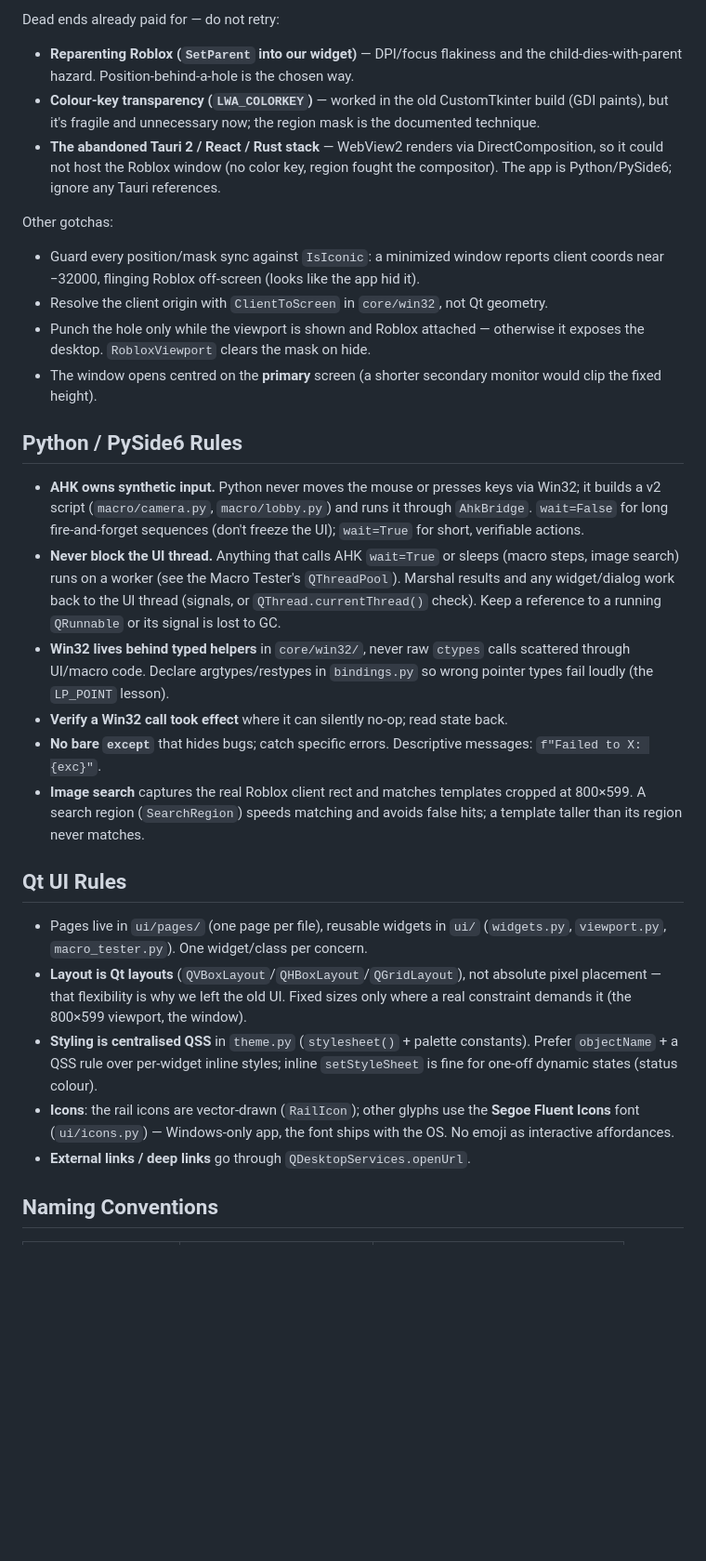
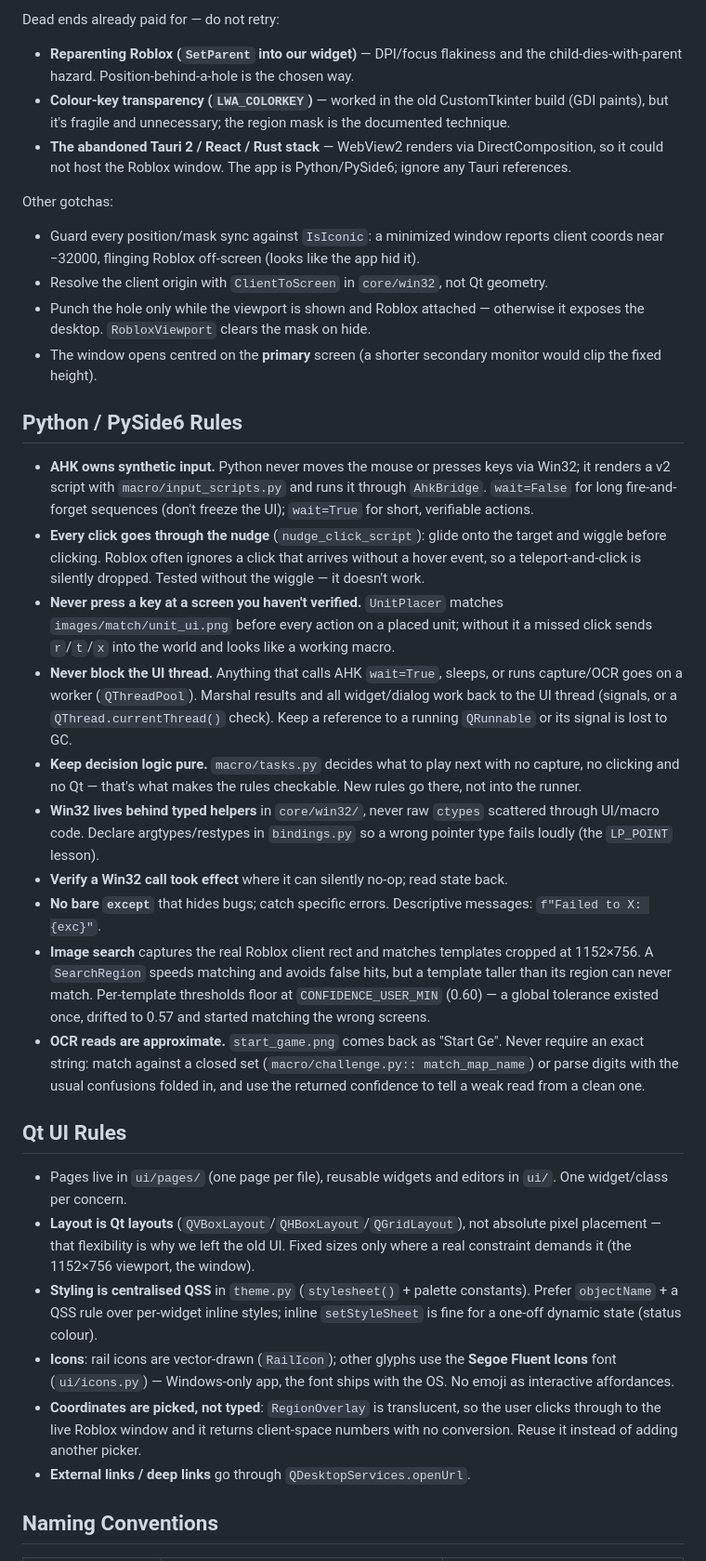
Before and after one commit to Davekb1976/SloppyKeys, a Markdown page: .kiro/steering/coding-standards.md, the part around one of its changes. Shown at 93% size. Drawn GitHub-style; blank space fills up the shorter version.

```diff
--- a/.kiro/steering/coding-standards.md
+++ b/.kiro/steering/coding-standards.md
@@ -154,59 +208,78 @@ its parent, and reparenting was flaky). Instead:
 
 Dead ends already paid for — do not retry:
 
-- **Reparenting Roblox (`SetParent` into our widget)** — DPI/focus flakiness and
-  the child-dies-with-parent hazard. Position-behind-a-hole is the chosen way.
+- **Reparenting Roblox (`SetParent` into our widget)** — DPI/focus flakiness and the
+  child-dies-with-parent hazard. Position-behind-a-hole is the chosen way.
 - **Colour-key transparency (`LWA_COLORKEY`)** — worked in the old CustomTkinter
-  build (GDI paints), but it's fragile and unnecessary now; the region mask is the
+  build (GDI paints), but it's fragile and unnecessary; the region mask is the
   documented technique.
 - **The abandoned Tauri 2 / React / Rust stack** — WebView2 renders via
-  DirectComposition, so it could not host the Roblox window (no color key, region
-  fought the compositor). The app is Python/PySide6; ignore any Tauri references.
+  DirectComposition, so it could not host the Roblox window. The app is
+  Python/PySide6; ignore any Tauri references.
 
 Other gotchas:
 
 - Guard every position/mask sync against `IsIconic`: a minimized window reports
   client coords near −32000, flinging Roblox off-screen (looks like the app hid it).
 - Resolve the client origin with `ClientToScreen` in `core/win32`, not Qt geometry.
-- Punch the hole only while the viewport is shown and Roblox attached — otherwise
-  it exposes the desktop. `RobloxViewport` clears the mask on hide.
+- Punch the hole only while the viewport is shown and Roblox attached — otherwise it
+  exposes the desktop. `RobloxViewport` clears the mask on hide.
 - The window opens centred on the **primary** screen (a shorter secondary monitor
   would clip the fixed height).
 
 ## Python / PySide6 Rules
 
 - **AHK owns synthetic input.** Python never moves the mouse or presses keys via
-  Win32; it builds a v2 script (`macro/camera.py`, `macro/lobby.py`) and runs it
-  through `AhkBridge`. `wait=False` for long fire-and-forget sequences (don't
-  freeze the UI); `wait=True` for short, verifiable actions.
-- **Never block the UI thread.** Anything that calls AHK `wait=True` or sleeps
-  (macro steps, image search) runs on a worker (see the Macro Tester's
-  `QThreadPool`). Marshal results and any widget/dialog work back to the UI thread
-  (signals, or `QThread.currentThread()` check). Keep a reference to a running
-  `QRunnable` or its signal is lost to GC.
-- **Win32 lives behind typed helpers** in `core/win32/`, never raw `ctypes` calls
-  scattered through UI/macro code. Declare argtypes/restypes in `bindings.py` so
-  wrong pointer types fail loudly (the `LP_POINT` lesson).
+  Win32; it renders a v2 script with `macro/input_scripts.py` and runs it through
+  `AhkBridge`. `wait=False` for long fire-and-forget sequences (don't freeze the
+  UI); `wait=True` for short, verifiable actions.
+- **Every click goes through the nudge** (`nudge_click_script`): glide onto the
+  target and wiggle before clicking. Roblox often ignores a click that arrives
+  without a hover event, so a teleport-and-click is silently dropped. Tested
+  without the wiggle — it doesn't work.
+- **Never press a key at a screen you haven't verified.** `UnitPlacer` matches
+  `images/match/unit_ui.png` before every action on a placed unit; without it a
+  missed click sends `r`/`t`/`x` into the world and looks like a working macro.
+- **Never block the UI thread.** Anything that calls AHK `wait=True`, sleeps, or
+  runs capture/OCR goes on a worker (`QThreadPool`). Marshal results and all
+  widget/dialog work back to the UI thread (signals, or a
+  `QThread.currentThread()` check). Keep a reference to a running `QRunnable` or
+  its signal is lost to GC.
+- **Keep decision logic pure.** `macro/tasks.py` decides what to play next with no
+  capture, no clicking and no Qt — that's what makes the rules checkable. New rules
+  go there, not into the runner.
+- **Win32 lives behind typed helpers** in `core/win32/`, never raw `ctypes` scattered
+  through UI/macro code. Declare argtypes/restypes in `bindings.py` so a wrong
+  pointer type fails loudly (the `LP_POINT` lesson).
 - **Verify a Win32 call took effect** where it can silently no-op; read state back.
-- **No bare `except`** that hides bugs; catch specific errors. Descriptive
-  messages: `f"Failed to X: {exc}"`.
-- **Image search** captures the real Roblox client rect and matches templates
-  cropped at 800×599. A search region (`SearchRegion`) speeds matching and avoids
-  false hits; a template taller than its region never matches.
+- **No bare `except`** that hides bugs; catch specific errors. Descriptive messages:
+  `f"Failed to X: {exc}"`.
+- **Image search** captures the real Roblox client rect and matches templates cropped
+  at 1152×756. A `SearchRegion` speeds matching and avoids false hits, but a template
+  taller than its region can never match. Per-template thresholds floor at
+  `CONFIDENCE_USER_MIN` (0.60) — a global tolerance existed once, drifted to 0.57 and
+  started matching the wrong screens.
+- **OCR reads are approximate.** `start_game.png` comes back as "Start Ge". Never
+  require an exact string: match against a closed set (`macro/challenge.py::
+  match_map_name`) or parse digits with the usual confusions folded in, and use the
+  returned confidence to tell a weak read from a clean one.
 
 ## Qt UI Rules
 
-- Pages live in `ui/pages/` (one page per file), reusable widgets in `ui/`
-  (`widgets.py`, `viewport.py`, `macro_tester.py`). One widget/class per concern.
-- **Layout is Qt layouts** (`QVBoxLayout`/`QHBoxLayout`/`QGridLayout`), not
-  absolute pixel placement — that flexibility is why we left the old UI. Fixed
-  sizes only where a real constraint demands it (the 800×599 viewport, the window).
-- **Styling is centralised QSS** in `theme.py` (`stylesheet()` + palette
-  constants). Prefer `objectName` + a QSS rule over per-widget inline styles;
-  inline `setStyleSheet` is fine for one-off dynamic states (status colour).
-- **Icons**: the rail icons are vector-drawn (`RailIcon`); other glyphs use the
-  **Segoe Fluent Icons** font (`ui/icons.py`) — Windows-only app, the font ships
-  with the OS. No emoji as interactive affordances.
+- Pages live in `ui/pages/` (one page per file), reusable widgets and editors in
+  `ui/`. One widget/class per concern.
+- **Layout is Qt layouts** (`QVBoxLayout`/`QHBoxLayout`/`QGridLayout`), not absolute
+  pixel placement — that flexibility is why we left the old UI. Fixed sizes only
+  where a real constraint demands it (the 1152×756 viewport, the window).
+- **Styling is centralised QSS** in `theme.py` (`stylesheet()` + palette constants).
+  Prefer `objectName` + a QSS rule over per-widget inline styles; inline
+  `setStyleSheet` is fine for a one-off dynamic state (status colour).
+- **Icons**: rail icons are vector-drawn (`RailIcon`); other glyphs use the **Segoe
+  Fluent Icons** font (`ui/icons.py`) — Windows-only app, the font ships with the OS.
+  No emoji as interactive affordances.
+- **Coordinates are picked, not typed**: `RegionOverlay` is translucent, so the user
+  clicks through to the live Roblox window and it returns client-space numbers with
+  no conversion. Reuse it instead of adding another picker.
 - **External links / deep links** go through `QDesktopServices.openUrl`.
 
 ## Naming Conventions
```
Also changed, not shown: other parts of .kiro/steering/coding-standards.md (+162 -92 lines).
